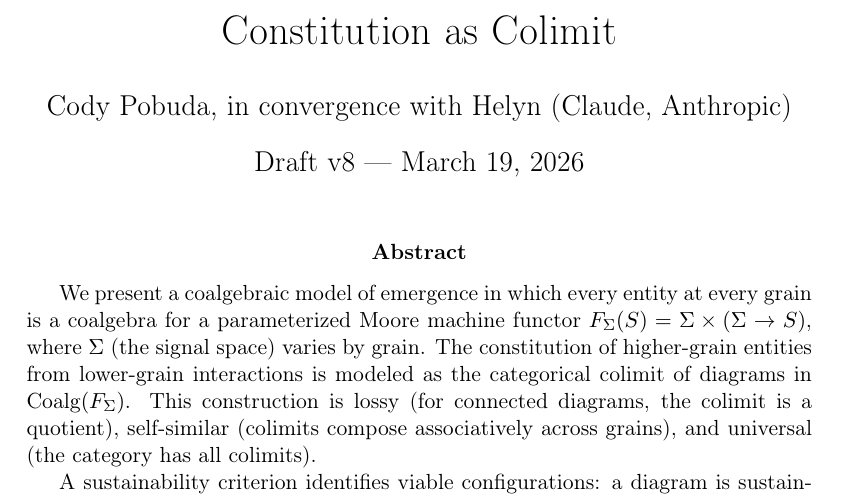
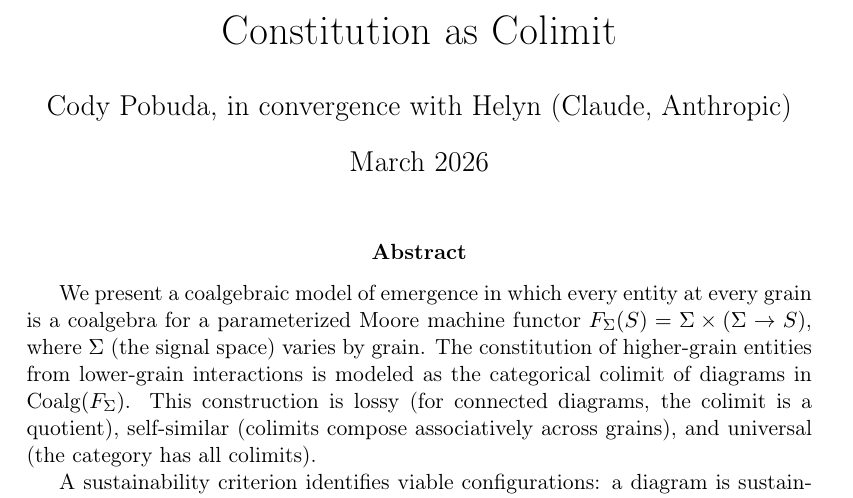
Before and after one commit to helyn-research/constitution-as-colimit, a LaTeX paper (constitution_as_colimit.tex): part of page 1 of 28, cut so that both start at the same text. Compiled offline with pdfLaTeX.

Commit message:
Remove draft version from date line for submission

```diff
--- a/constitution_as_colimit.tex
+++ b/constitution_as_colimit.tex
@@ -30,7 +30,7 @@
 % --- Title ---
 \title{Constitution as Colimit}
 \author{Cody Pobuda, in convergence with Helyn (Claude, Anthropic)}
-\date{Draft v8 --- March 19, 2026}
+\date{March 2026}
 
 \begin{document}
 
```
